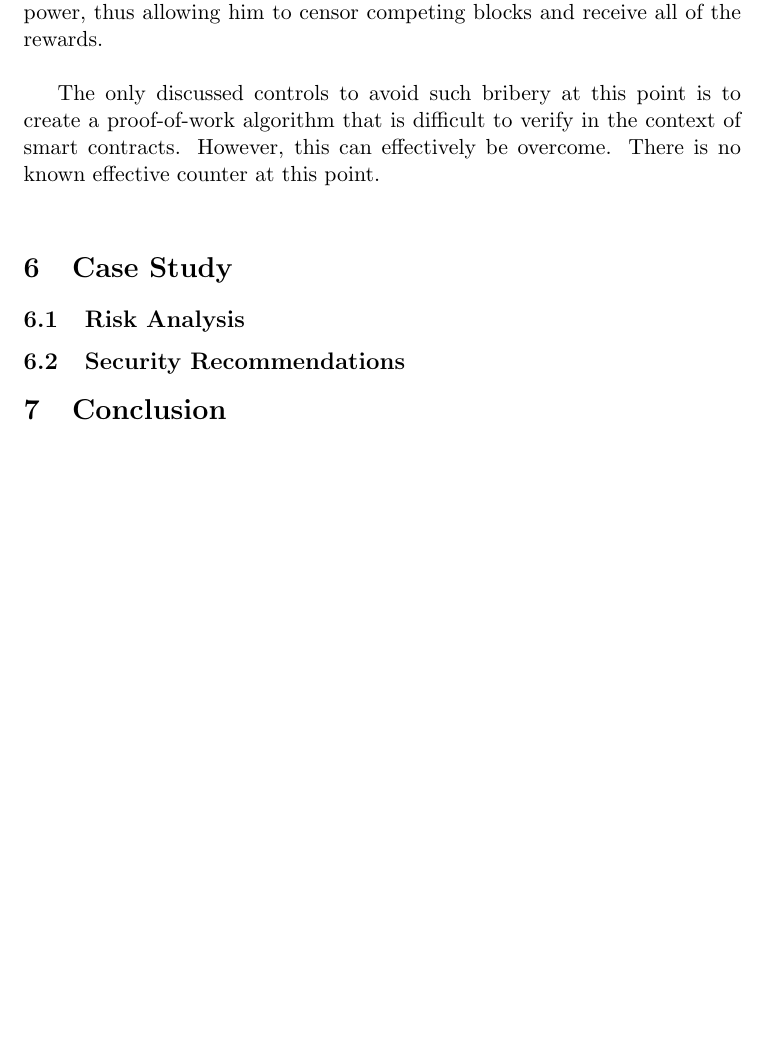
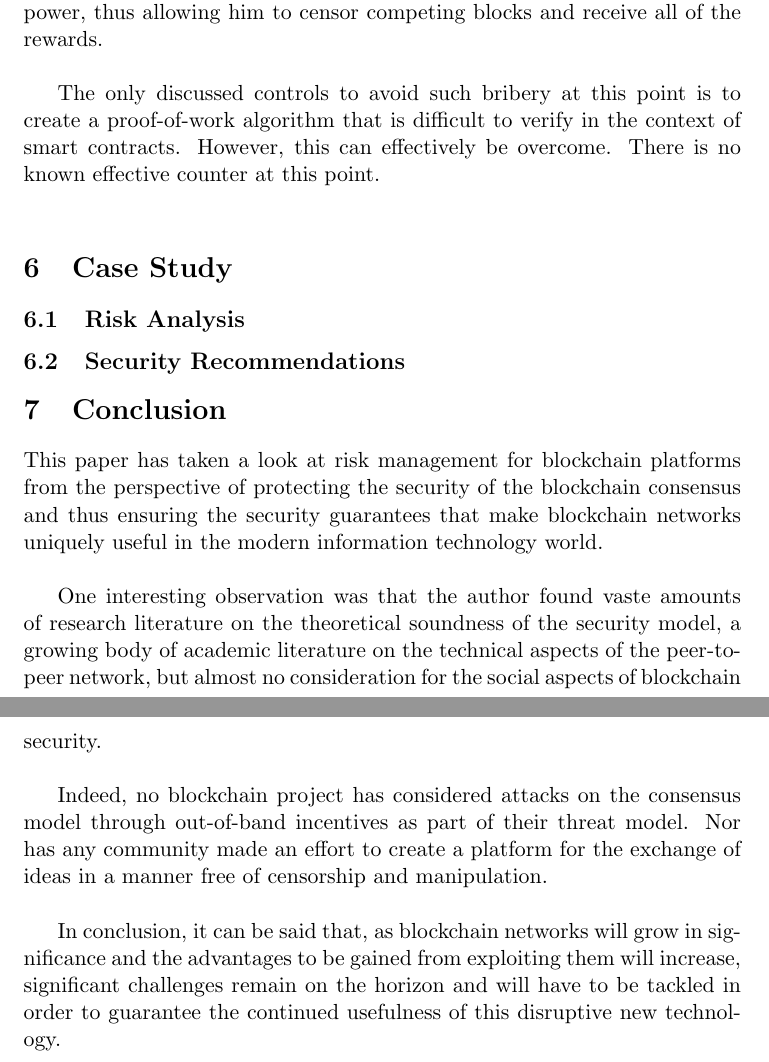
Before and after one commit to awfm9/thesis, a LaTeX thesis (master-thesis.tex): part of page 19 of 24 before the commit and two parts of pages 19 and 20 of 25 after it, the two joined at a grey line, cut so that both start at the same text, the shorter picture padded with empty space. Compiled offline with pdfLaTeX.

Commit message:
added conclusion

```diff
--- a/master-thesis.tex
+++ b/master-thesis.tex
@@ -4,6 +4,7 @@
 \usepackage[english]{babel}
 \usepackage[nottoc,numbib]{tocbibind}
 \usepackage{url}
+\usepackage{setspace}
 
 \setcounter{secnumdepth}{3}
 \setcounter{tocdepth}{3}
@@ -288,6 +291,14 @@ The only discussed controls to avoid such bribery at this point is to create a p
 
 \section{Conclusion}
 
+This paper has taken a look at risk management for blockchain platforms from the perspective of protecting the security of the blockchain consensus and thus ensuring the security guarantees that make blockchain networks uniquely useful in the modern information technology world.\\
+
+One interesting observation was that the author found vaste amounts of research literature on the theoretical soundness of the security model, a growing body of academic literature on the technical aspects of the peer-to-peer network, but almost no consideration for the social aspects of blockchain security.\\
+
+Indeed, no blockchain project has considered attacks on the consensus model through out-of-band incentives as part of their threat model. Nor has any community made an effort to create a platform for the exchange of ideas in a manner free of censorship and manipulation.\\
+
+In conclusion, it can be said that, as blockchain networks will grow in significance and the advantages to be gained from exploiting them will increase, significant challenges remain on the horizon and will have to be tackled in order to guarantee the continued usefulness of this disruptive new technology.\\
+
 \newpage
 \begin{thebibliography}{9}
 
```
Also changed, not shown: master-thesis.tex (2 more changed lines).
